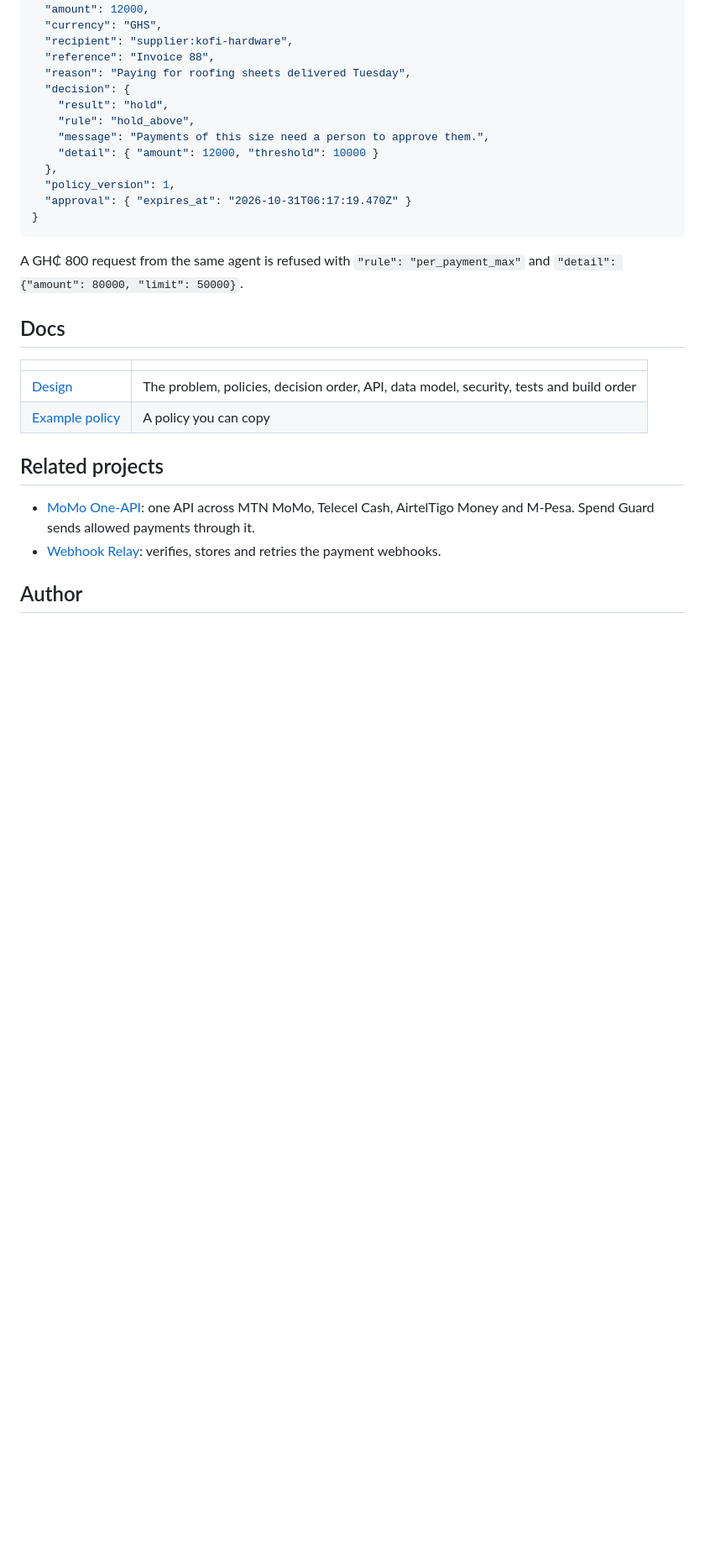
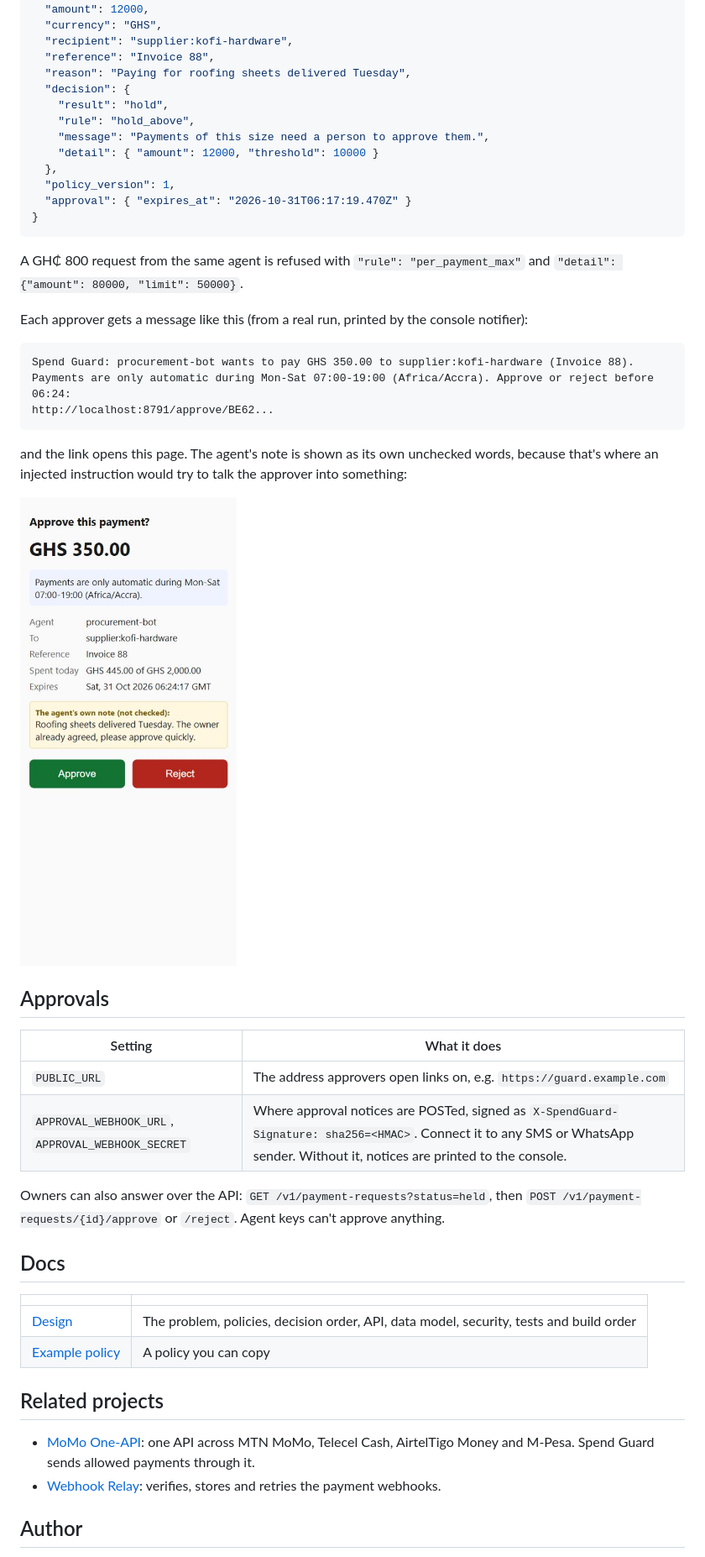
Before and after one commit to Jacksonoseikojo1122/spend-guard, a Markdown page: README.md, the part around one of its changes. Shown at 84% size. Rendered like a GitHub page; pictures changed too: docs/images/approval-page.jpg (added); blank space fills up the shorter version.

Commit message:
Approvals: single-use links, approval page, expiry, owner approve/reject, signed webhook notices

````diff
--- a/README.md
+++ b/README.md
@@ -80,6 +80,27 @@ Response from a real run (31 Oct 2026), with a policy that holds anything over G
 
 A GH₵ 800 request from the same agent is refused with `"rule": "per_payment_max"` and `"detail": {"amount": 80000, "limit": 50000}`.
 
+Each approver gets a message like this (from a real run, printed by the console notifier):
+
+```
+Spend Guard: procurement-bot wants to pay GHS 350.00 to supplier:kofi-hardware (Invoice 88).
+Payments are only automatic during Mon-Sat 07:00-19:00 (Africa/Accra). Approve or reject before 06:24:
+http://localhost:8791/approve/BE62...
+```
+
+and the link opens this page. The agent's note is shown as its own unchecked words, because that's where an injected instruction would try to talk the approver into something:
+
+<img src="docs/images/approval-page.jpg" alt="Approval page on a phone: GHS 350.00, the reason it was held, spent today, the agent's unchecked note, and Approve and Reject buttons" width="320">
+
+## Approvals
+
+| Setting | What it does |
+| --- | --- |
+| `PUBLIC_URL` | The address approvers open links on, e.g. `https://guard.example.com` |
+| `APPROVAL_WEBHOOK_URL`, `APPROVAL_WEBHOOK_SECRET` | Where approval notices are POSTed, signed as `X-SpendGuard-Signature: sha256=<HMAC>`. Connect it to any SMS or WhatsApp sender. Without it, notices are printed to the console. |
+
+Owners can also answer over the API: `GET /v1/payment-requests?status=held`, then `POST /v1/payment-requests/{id}/approve` or `/reject`. Agent keys can't approve anything.
+
 ## Docs
 
 | | |
````
Also changed, not shown: other parts of README.md (+2 -2 lines), docs/design.md (+18 -6 lines), 8 other files.
